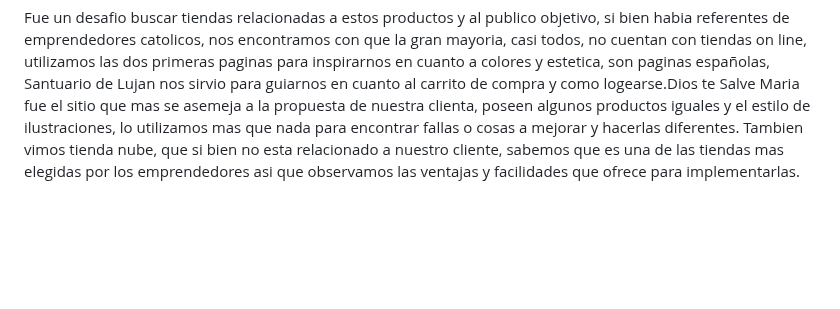
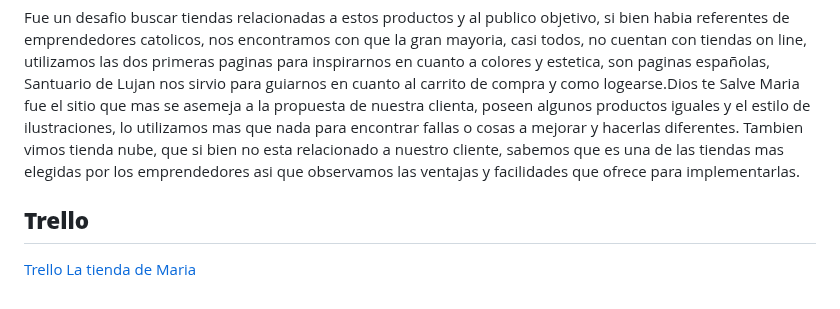
Before and after one commit to OsvaldoCorneli/grupo_3_latiendademaria, a Markdown page: README.md, the part around the change. GitHub-like rendering; blank space fills up the shorter version.

```diff
--- a/README.md
+++ b/README.md
@@ -44,3 +44,6 @@ https://diostesalvemaria.com.ar/
 https://www.tiendanube.com/
 
 Fue un desafio buscar tiendas relacionadas a estos productos y al publico objetivo, si bien habia referentes de emprendedores catolicos, nos encontramos con que la gran mayoria, casi todos, no cuentan con tiendas on line, utilizamos las dos primeras paginas para inspirarnos en cuanto a colores y estetica, son paginas españolas, Santuario de Lujan nos sirvio para guiarnos en cuanto al carrito de compra y como logearse.Dios te Salve Maria fue el sitio que mas se asemeja a la propuesta de nuestra clienta, poseen algunos productos iguales y el estilo de ilustraciones, lo utilizamos mas que nada para encontrar fallas o cosas a mejorar y hacerlas diferentes. Tambien vimos tienda nube, que si bien no esta relacionado a nuestro cliente, sabemos que es una de las tiendas mas elegidas por los emprendedores asi que observamos las ventajas y facilidades que ofrece para implementarlas.
+
+## **Trello**
+[Trello La tienda de Maria](https://trello.com/b/0Hc3HXnb/la-tienda-de-mar%C3%ADa)
```
